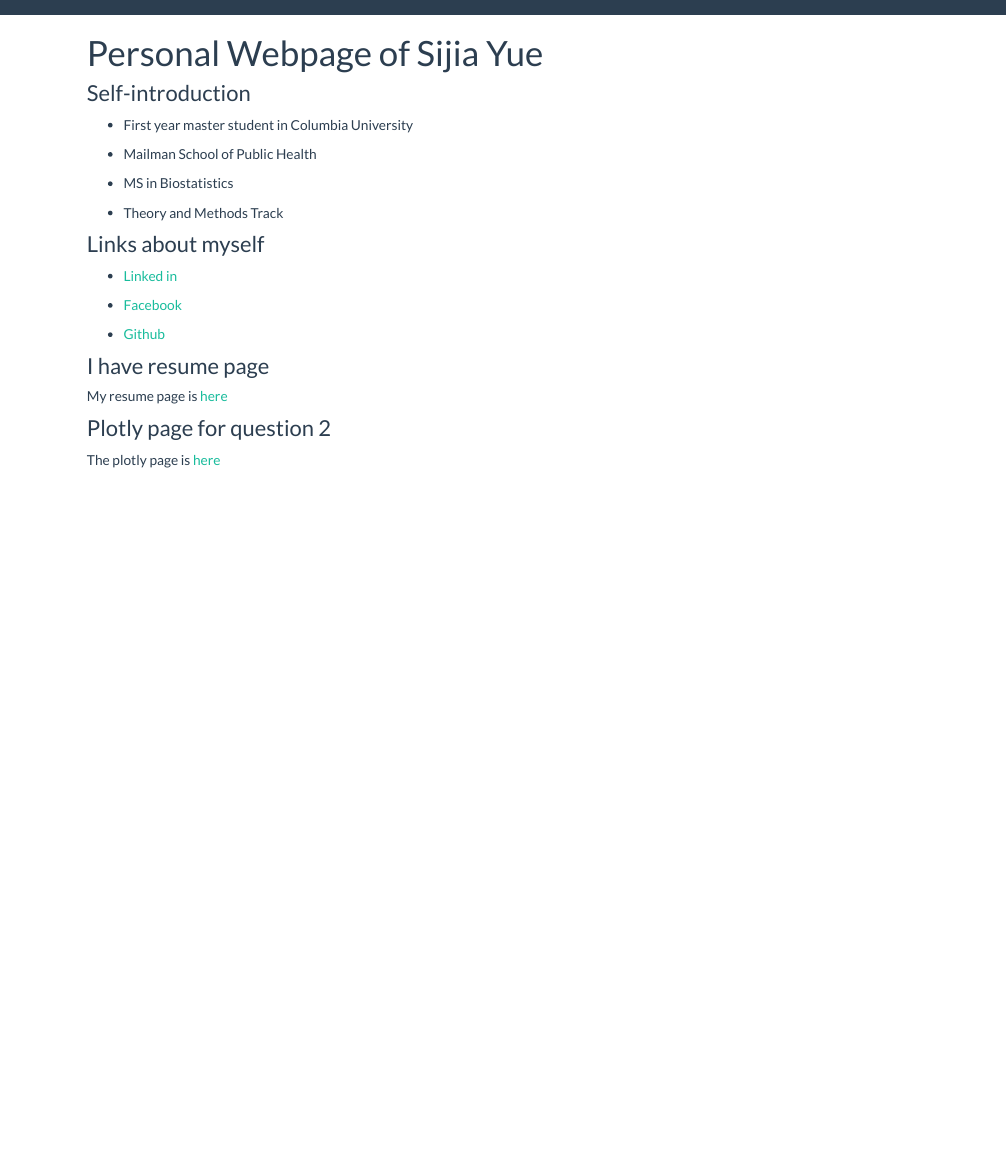
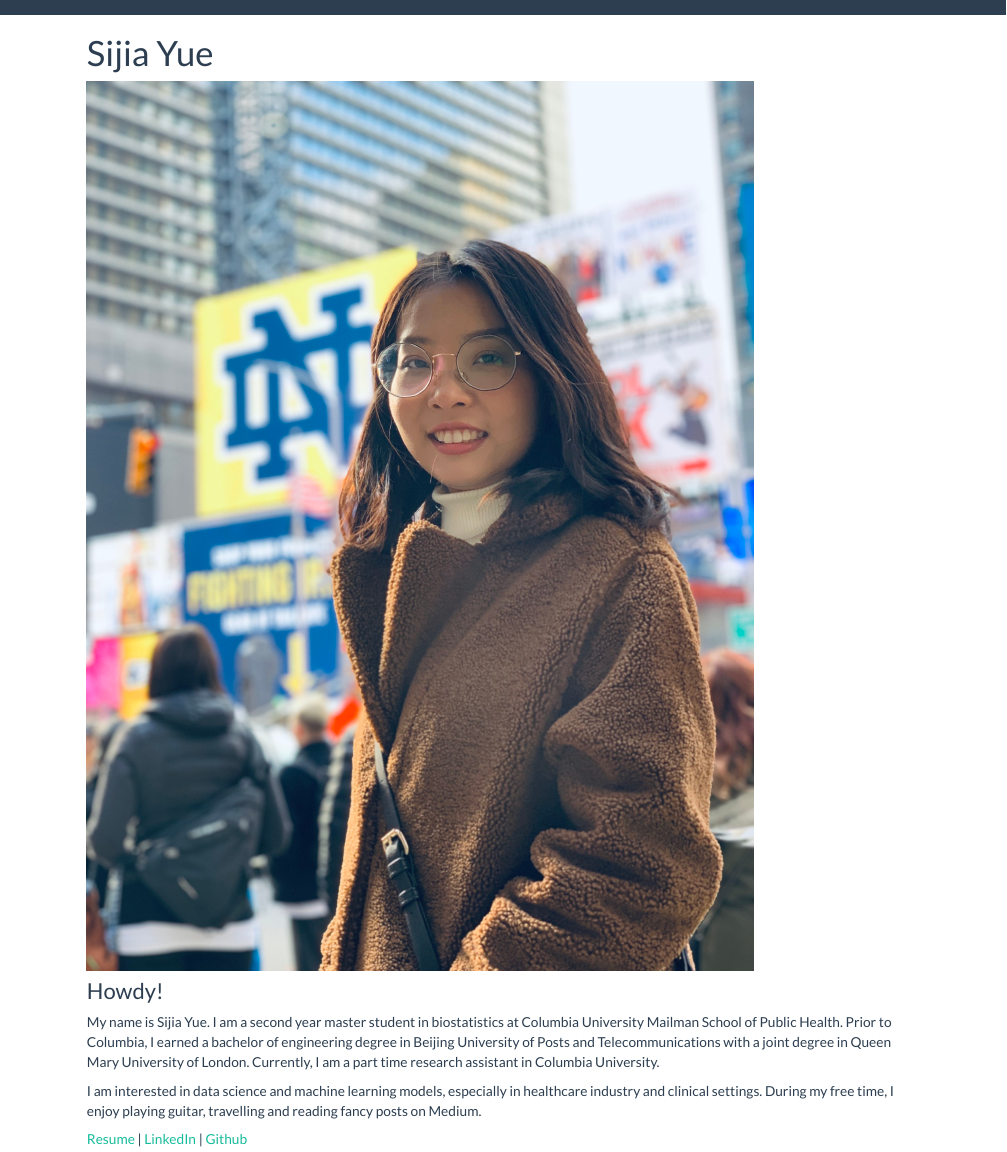
Before and after one commit to ysjbluemoon/sy2824.github.io, an R Markdown document (index.Rmd): the page in a window 1100 px wide, from its top. The pictures show the output file index.html that the author committed with the source, opened offline; library style sheets and scripts come from the installed R packages.

Commit message:
Homepage

```diff
--- a/index.Rmd
+++ b/index.Rmd
@@ -1,30 +1,15 @@
 ---
-title: "Personal Webpage of Sijia Yue"
+title: "Sijia Yue"
 ---
 
-### Self-introduction
+<img src="images/Profile.jpg" style="width:80%">
 
-* First year master student in Columbia University
+### Howdy!
 
-* Mailman School of Public Health
+My name is Sijia Yue. I am a second year master student in biostatistics at Columbia University Mailman School of Public Health. Prior to Columbia, I earned a bachelor of engineering degree in Beijing University of Posts and Telecommunications with a joint degree in Queen Mary University of London. Currently, I am a part time research assistant in Columbia University.
 
-* MS in Biostatistics
-
-* Theory and Methods Track
+I am interested in data science and machine learning models, especially in healthcare industry and clinical settings. During my free time, I enjoy playing guitar, travelling and reading fancy posts on Medium.
 
 
-### Links about myself
 
-* [Linked in](https://www.linkedin.com/in/sijia-yue-4100b7158/)
-
-* [Facebook](https://www.facebook.com/sijia.yue.92)
-
-* [Github](https://github.com/ysjbluemoon)
-
-### I have resume page
-
-My resume page is [here](resume.html)
-
-### Plotly page for question 2
-
-The plotly page is [here](plotly.html)
+[Resume](resume.html) | [LinkedIn](https://www.linkedin.com/in/sijia-yue-4100b7158/) | [Github](https://github.com/ysjbluemoon)
```
Also changed, not shown: images/Profile.jpg (added), index.html, plotly.html.
